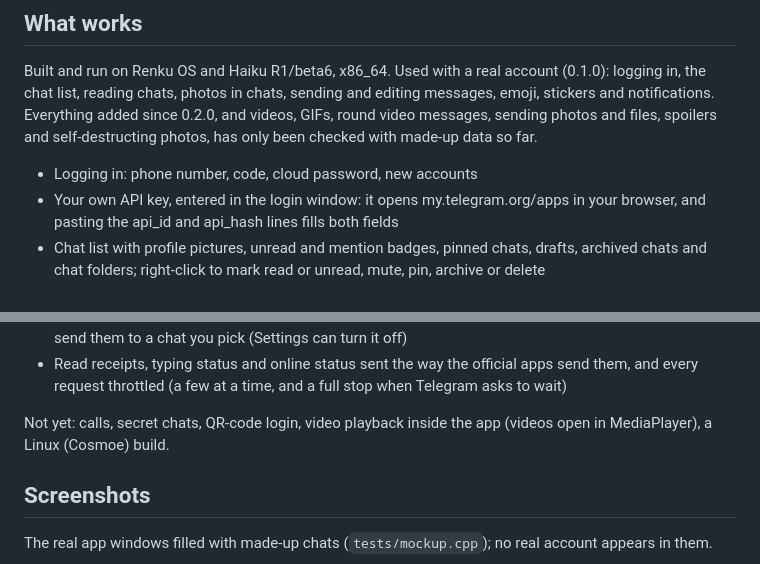
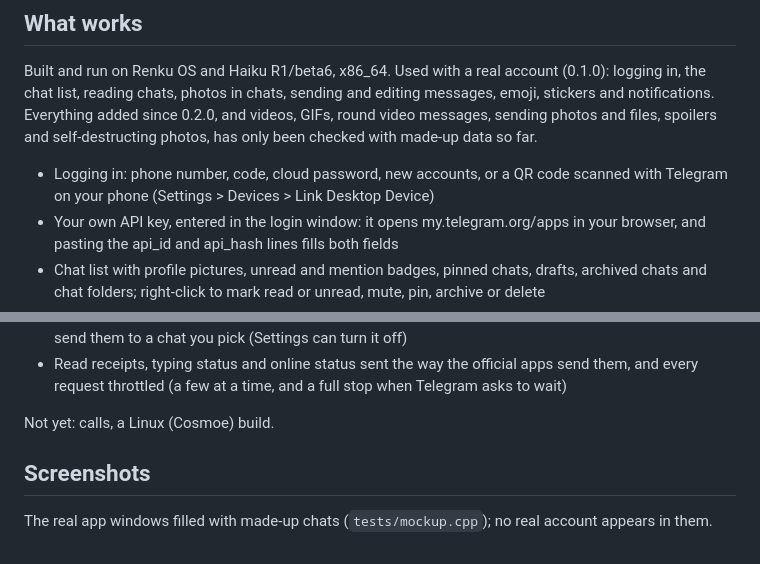
Before and after one commit to idumych/Powergram, a Markdown page: README.md, 2 parts joined by grey strips. GitHub-like rendering.

```diff
--- a/README.md
+++ b/README.md
@@ -25,7 +25,8 @@ added since 0.2.0, and videos, GIFs, round video messages, sending photos and
 files, spoilers and self-destructing photos, has only been checked with
 made-up data so far.
 
-- Logging in: phone number, code, cloud password, new accounts
+- Logging in: phone number, code, cloud password, new accounts, or a QR code
+  scanned with Telegram on your phone (Settings > Devices > Link Desktop Device)
 - Your own API key, entered in the login window: it opens my.telegram.org/apps
   in your browser, and pasting the api_id and api_hash lines fills both fields
 - Chat list with profile pictures, unread and mention badges, pinned chats,
@@ -72,8 +82,7 @@ made-up data so far.
   apps send them, and every request throttled (a few at a time, and a full
   stop when Telegram asks to wait)
 
-Not yet: calls, secret chats, QR-code login, video
-playback inside the app (videos open in MediaPlayer), a Linux (Cosmoe) build.
+Not yet: calls, a Linux (Cosmoe) build.
 
 ## Screenshots
 
```
Also changed, not shown: other parts of README.md (+26 -4 lines), docs/screenshots/haiku-qr.png (added), docs/screenshots/haiku-secret.png (added), docs/screenshots/haiku-settings.png, docs/screenshots/haiku-viewer.png (added).
